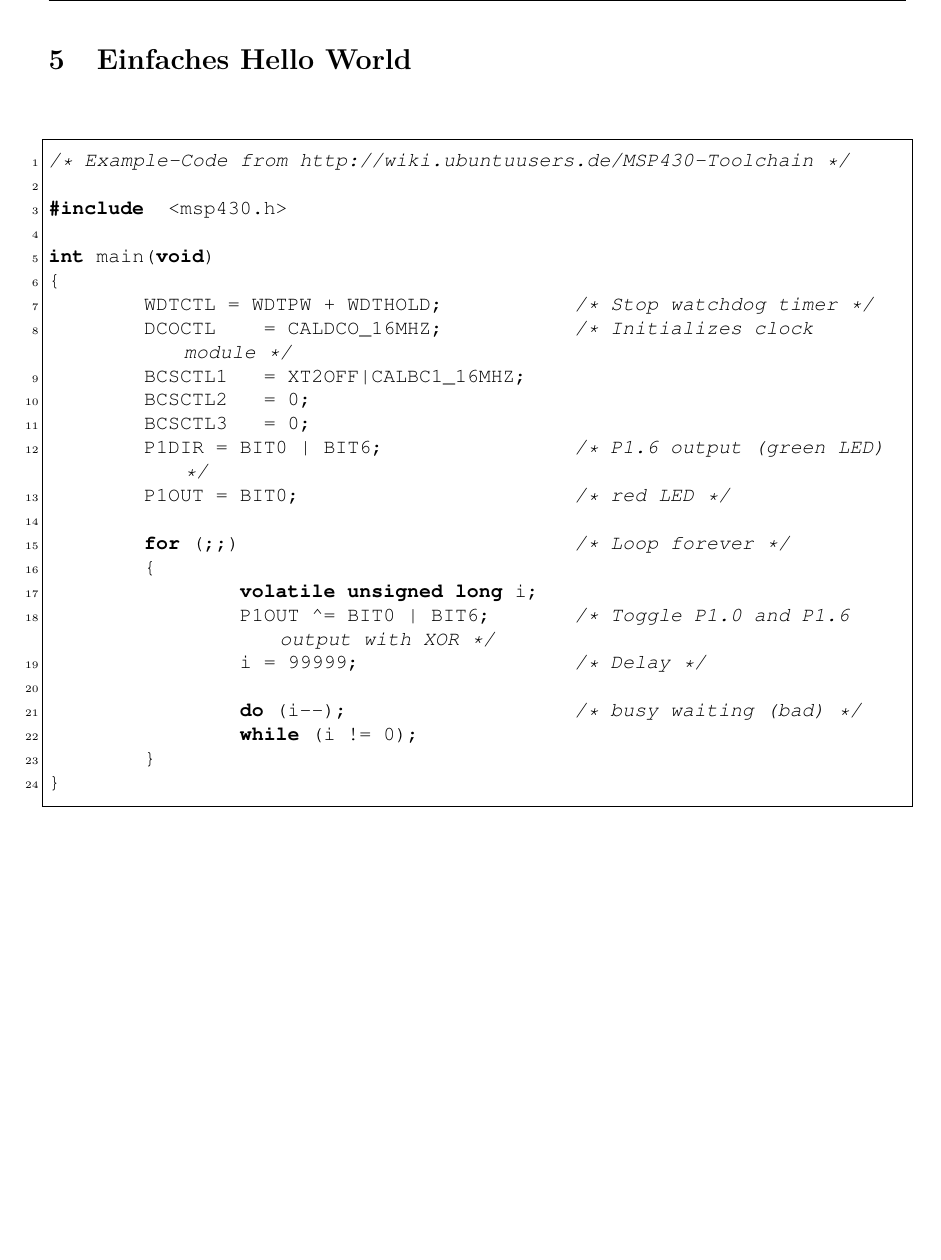
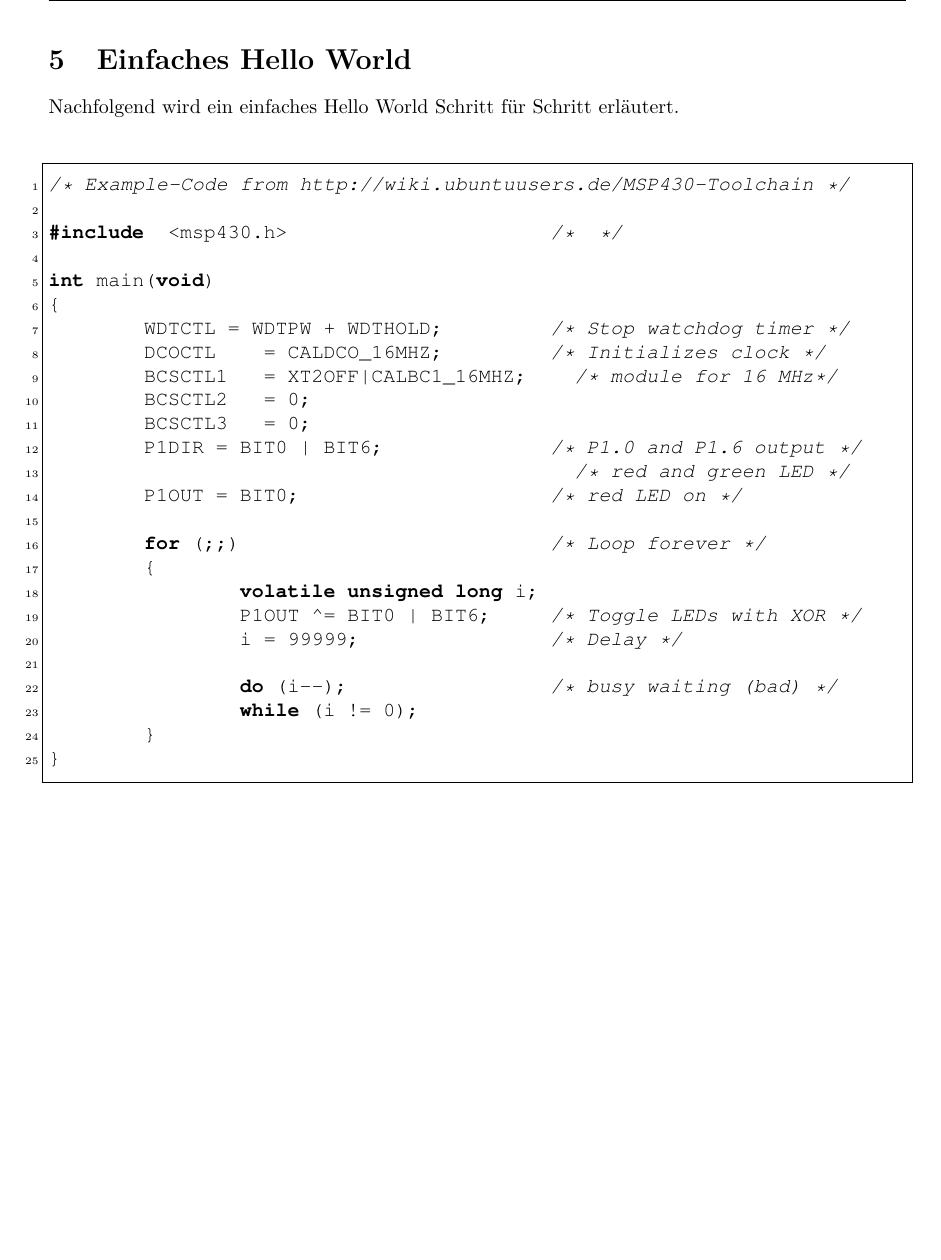
Before and after one commit to luxeria/tvbgone, a LaTeX document (doc/tvbgone.tex, which reads doc/hello.tex): part of page 11 of 17, cut so that both start at the same text, the shorter picture padded with empty space. Compiled offline with pdfLaTeX.

Commit message:
Hello World kommentiert

```diff
--- a/doc/hello.tex
+++ b/doc/hello.tex
@@ -15,28 +15,30 @@
 %----------------------------------------
 
 \section{Einfaches Hello World}
+Nachfolgend wird ein einfaches Hello World Schritt für Schritt erläutert.
 \begin{lstlisting}
 /* Example-Code from http://wiki.ubuntuusers.de/MSP430-Toolchain */
 
-#include  <msp430.h>
+#include  <msp430.h>                      /*  */
 
 int main(void)
 {
-        WDTCTL = WDTPW + WDTHOLD;           /* Stop watchdog timer */
-        DCOCTL    = CALDCO_16MHZ;           /* Initializes clock module */
-        BCSCTL1   = XT2OFF|CALBC1_16MHZ;
+        WDTCTL = WDTPW + WDTHOLD;         /* Stop watchdog timer */
+        DCOCTL    = CALDCO_16MHZ;         /* Initializes clock */
+        BCSCTL1   = XT2OFF|CALBC1_16MHZ;    /* module for 16 MHz*/
         BCSCTL2   = 0;
         BCSCTL3   = 0;
-        P1DIR = BIT0 | BIT6;                /* P1.6 output (green LED) */
-        P1OUT = BIT0;                       /* red LED */
+        P1DIR = BIT0 | BIT6;              /* P1.0 and P1.6 output */
+                                            /* red and green LED */
+        P1OUT = BIT0;                     /* red LED on */
 
-        for (;;)                            /* Loop forever */
+        for (;;)                          /* Loop forever */
         {
                 volatile unsigned long i;
-                P1OUT ^= BIT0 | BIT6;       /* Toggle P1.0 and P1.6 output with XOR */
-                i = 99999;                  /* Delay */
+                P1OUT ^= BIT0 | BIT6;     /* Toggle LEDs with XOR */
+                i = 99999;                /* Delay */
 
-                do (i--);                   /* busy waiting (bad) */
+                do (i--);                 /* busy waiting (bad) */
                 while (i != 0);
         }
 }
```
Also changed, not shown: doc/tvbgone.pdf.
